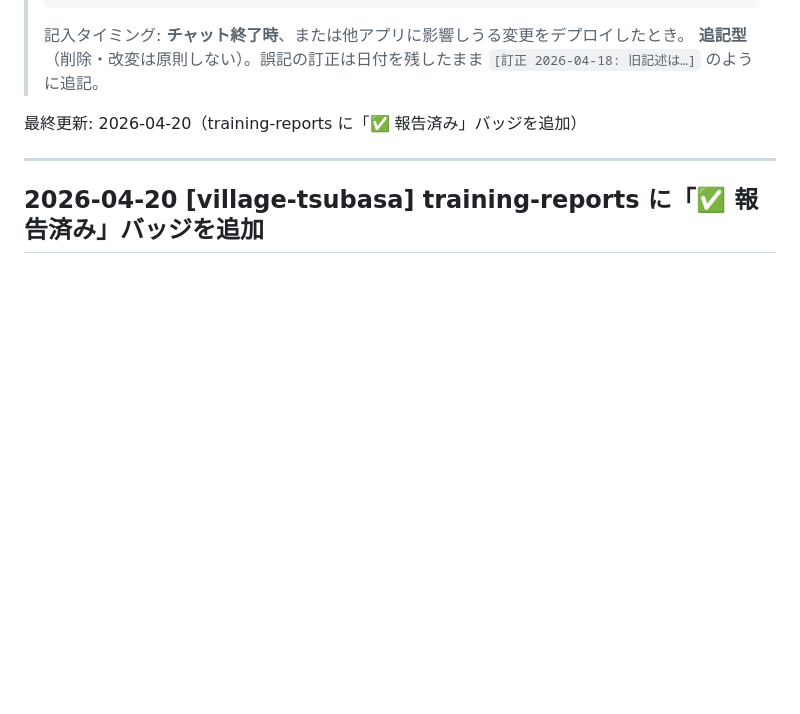
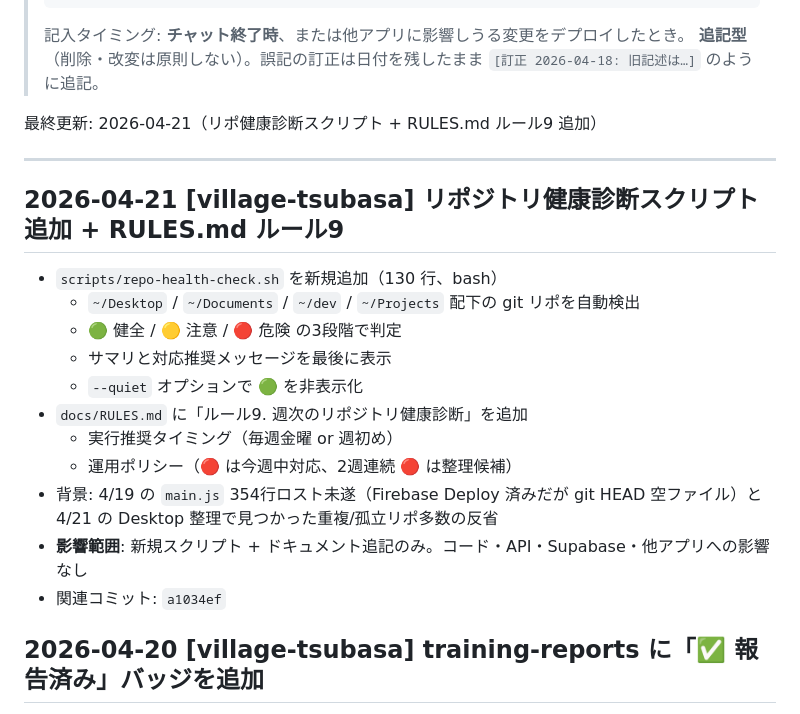
Before and after one commit to tsubasa-okuhara/village-tsubasa, a Markdown page: docs/CHANGELOG.md, the part around the change. Rendered like a GitHub page; blank space fills up the shorter version.

Commit message:
docs: CHANGELOG に health-check スクリプト + ルール9 追加を記録 (ルール5)
a1034ef の変更を 2026-04-21 エントリで記録。

Co-Authored-By: Claude Opus 4.7 (1M context) <noreply@anthropic.com>

```diff
--- a/docs/CHANGELOG.md
+++ b/docs/CHANGELOG.md
@@ -13,9 +13,23 @@
 > 記入タイミング: **チャット終了時**、または他アプリに影響しうる変更をデプロイしたとき。
 > **追記型**（削除・改変は原則しない）。誤記の訂正は日付を残したまま `[訂正 2026-04-18: 旧記述は…]` のように追記。
 
-最終更新: 2026-04-20（training-reports に「✅ 報告済み」バッジを追加）
+最終更新: 2026-04-21（リポ健康診断スクリプト + RULES.md ルール9 追加）
 
 ---
+
+## 2026-04-21 [village-tsubasa] リポジトリ健康診断スクリプト追加 + RULES.md ルール9
+
+- `scripts/repo-health-check.sh` を新規追加（130 行、bash）
+  - `~/Desktop` / `~/Documents` / `~/dev` / `~/Projects` 配下の git リポを自動検出
+  - 🟢 健全 / 🟡 注意 / 🔴 危険 の3段階で判定
+  - サマリと対応推奨メッセージを最後に表示
+  - `--quiet` オプションで 🟢 を非表示化
+- `docs/RULES.md` に「ルール9. 週次のリポジトリ健康診断」を追加
+  - 実行推奨タイミング（毎週金曜 or 週初め）
+  - 運用ポリシー（🔴 は今週中対応、2週連続 🔴 は整理候補）
+- 背景: 4/19 の `main.js` 354行ロスト未遂（Firebase Deploy 済みだが git HEAD 空ファイル）と 4/21 の Desktop 整理で見つかった重複/孤立リポ多数の反省
+- **影響範囲**: 新規スクリプト + ドキュメント追記のみ。コード・API・Supabase・他アプリへの影響なし
+- 関連コミット: `a1034ef`
 
 ## 2026-04-20 [village-tsubasa] training-reports に「✅ 報告済み」バッジを追加
 
```
